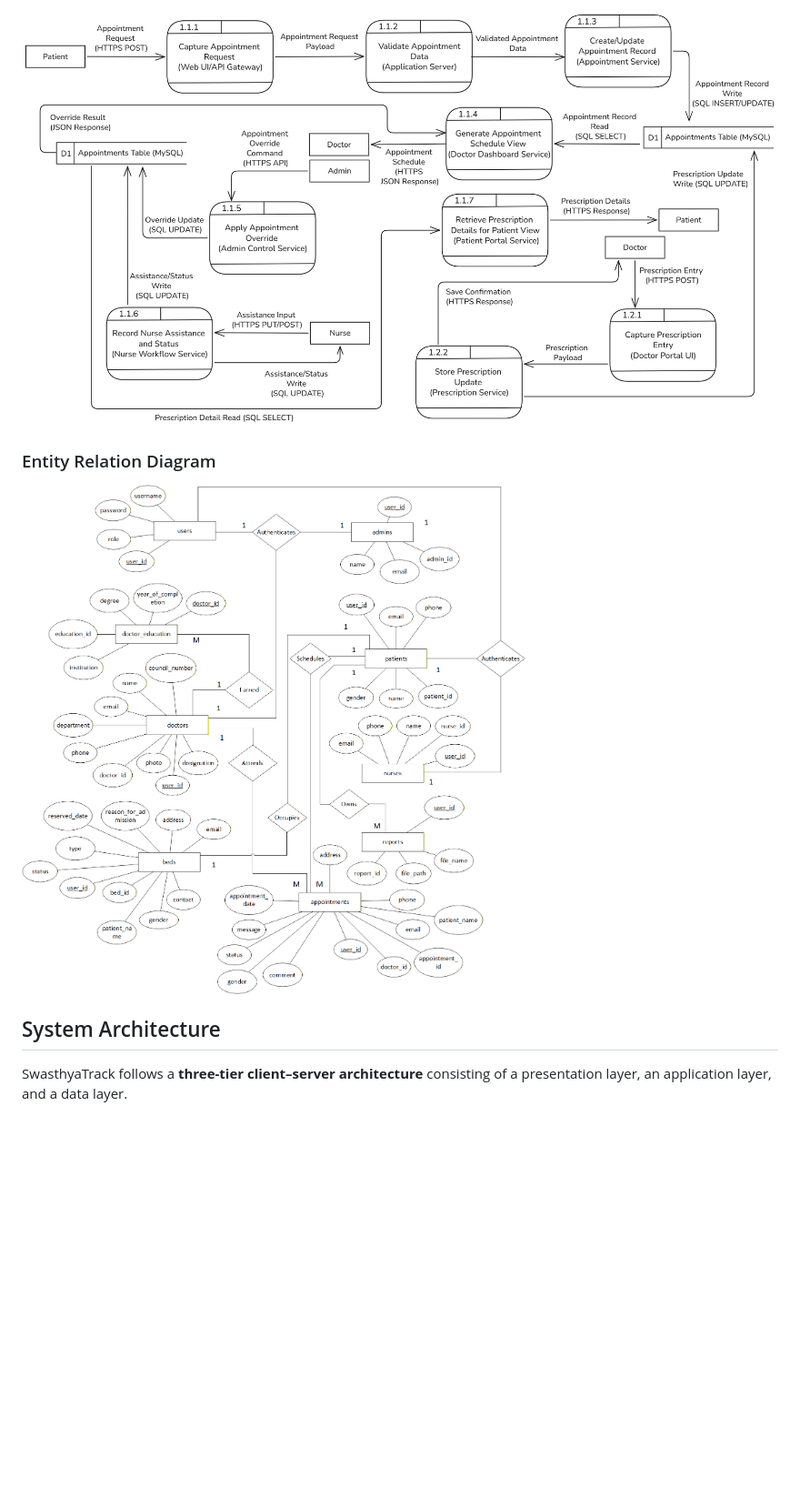
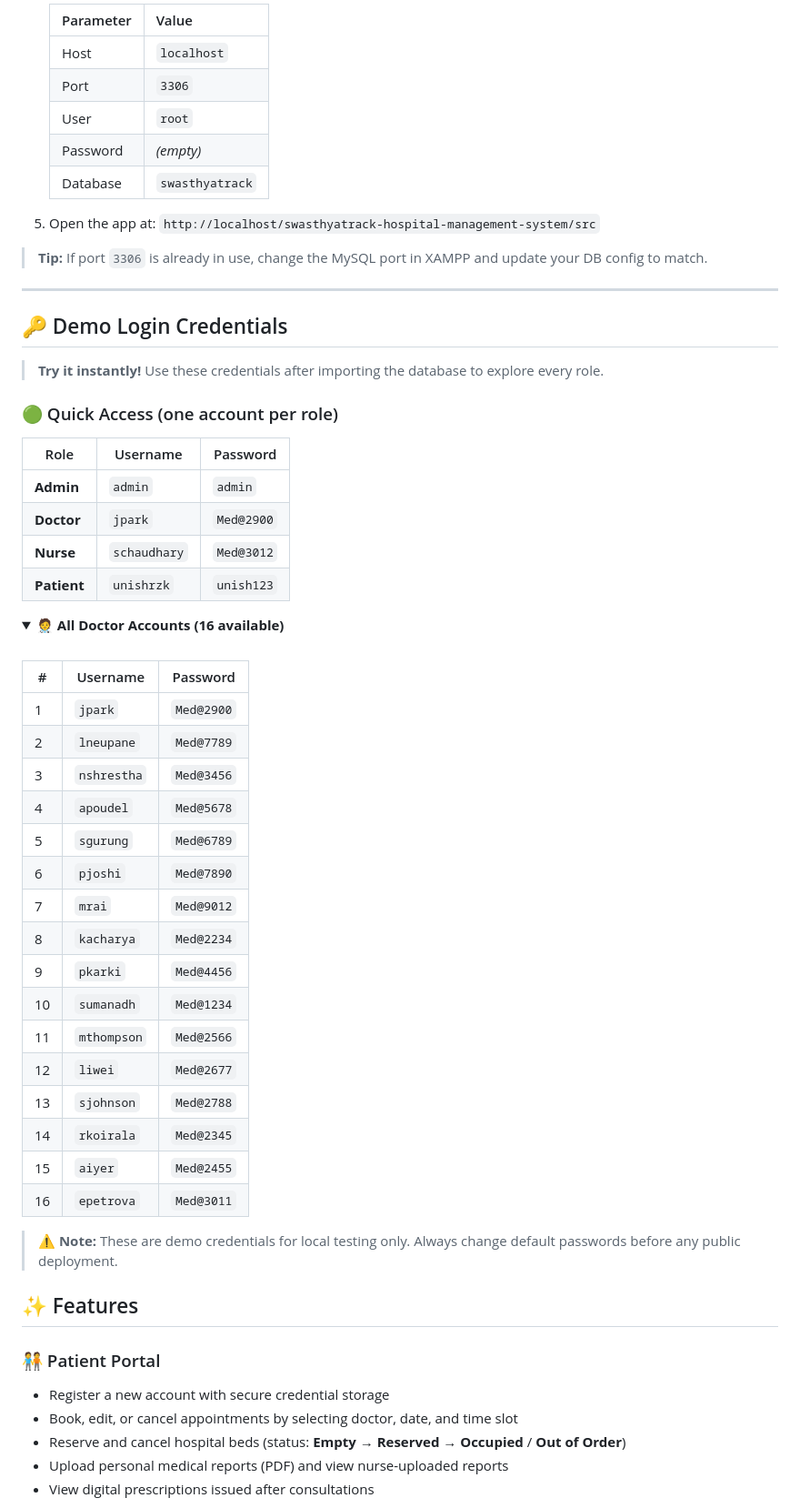
Before and after one commit to UnishRzk/Hospital-Management-System, a Markdown page: README.md, the part around one of its changes. Shown at 91% size. GitHub-like rendering; folded sections open; blank space fills up the shorter version.

```diff
--- a/README.md
+++ b/README.md
@@ -74,10 +101,68 @@ The system design of SwasthyaTrack was modeled using standard software engineeri
 
-![Physical DFD](docs/diagrams/physical-dfd.png)
+   | Parameter | Value |
+   |-----------|-------|
+   | Host | `localhost` |
+   | Port | `3306` |
+   | User | `root` |
+   | Password | *(empty)* |
+   | Database | `swasthyatrack` |
 
-### Entity Relation Diagram
+5. Open the app at: `http://localhost/swasthyatrack-hospital-management-system/src`
 
-![ER Diagram](docs/diagrams/ER.png)
+> **Tip:** If port `3306` is already in use, change the MySQL port in XAMPP and update your DB config to match.
 
-## System Architecture
+</details>
 
-SwasthyaTrack follows a **three-tier client–server architecture** consisting of a presentation layer, an application layer, and a data layer.
+---
+
+## 🔑 Demo Login Credentials
+
+> **Try it instantly!** Use these credentials after importing the database to explore every role.
+
+### 🟢 Quick Access (one account per role)
+
+| Role | Username | Password |
+|------|----------|----------|
+|  **Admin** | `admin` | `admin` |
+|  **Doctor** | `jpark` | `Med@2900` |
+|  **Nurse** | `schaudhary` | `Med@3012` |
+|  **Patient** | `unishrzk` | `unish123` |
+
+<details>
+<summary><strong>🧑‍⚕️ All Doctor Accounts (16 available)</strong></summary>
+
+<br/>
+
+| # | Username | Password |
+|---|----------|----------|
+| 1 | `jpark` | `Med@2900` |
+| 2 | `lneupane` | `Med@7789` |
+| 3 | `nshrestha` | `Med@3456` |
+| 4 | `apoudel` | `Med@5678` |
+| 5 | `sgurung` | `Med@6789` |
+| 6 | `pjoshi` | `Med@7890` |
+| 7 | `mrai` | `Med@9012` |
+| 8 | `kacharya` | `Med@2234` |
+| 9 | `pkarki` | `Med@4456` |
+| 10 | `sumanadh` | `Med@1234` |
+| 11 | `mthompson` | `Med@2566` |
+| 12 | `liwei` | `Med@2677` |
+| 13 | `sjohnson` | `Med@2788` |
+| 14 | `rkoirala` | `Med@2345` |
+| 15 | `aiyer` | `Med@2455` |
+| 16 | `epetrova` | `Med@3011` |
+
+</details>
+
+> ⚠️ **Note:** These are demo credentials for local testing only. Always change default passwords before any public deployment.
+
+## ✨ Features
+
+### 🧑‍🤝‍🧑 Patient Portal
+
+- Register a new account with secure credential storage
+- Book, edit, or cancel appointments by selecting doctor, date, and time slot
+- Reserve and cancel hospital beds (status: **Empty** → **Reserved** → **Occupied** / **Out of Order**)
+- Upload personal medical reports (PDF) and view nurse-uploaded reports
+- View digital prescriptions issued after consultations
+
```
Also changed, not shown: other parts of README.md (+198 -279 lines).
